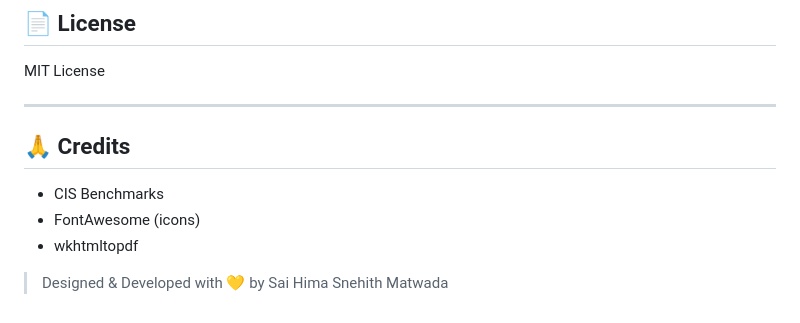
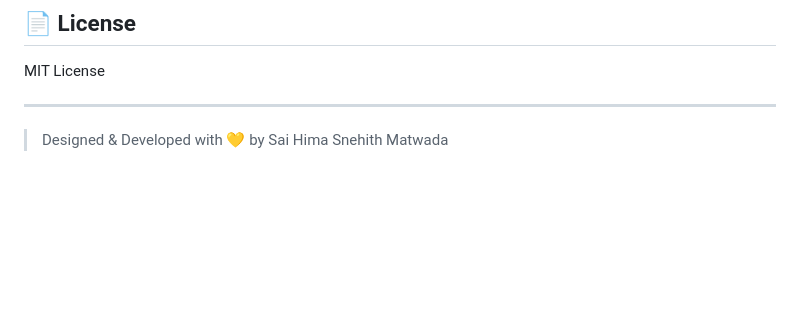
Before and after one commit to HimaSnehith/System-Audit-Tool-Dashboard, a Markdown page: README.md, the part around the change. GitHub-like rendering; blank space fills up the shorter version.

```diff
--- a/README.md
+++ b/README.md
@@ -128,10 +128,4 @@ MIT License
 
 ---
 
-## 🙏 Credits
-
-* CIS Benchmarks
-* FontAwesome (icons)
-* wkhtmltopdf
-
 > Designed & Developed with 💛 by Sai Hima Snehith Matwada
```
